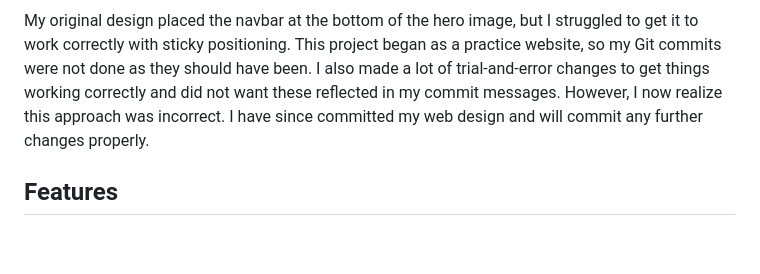
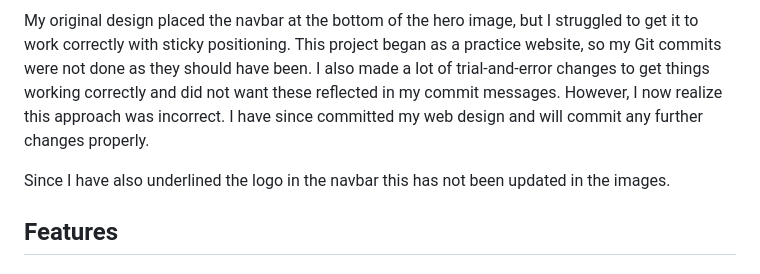
Before and after one commit to AndyV773/bcg-test, a Markdown page: README.md, the part around the change. GitHub-like rendering; blank space fills up the shorter version.

```diff
--- a/README.md
+++ b/README.md
@@ -9,6 +9,8 @@ BCG Building Contractor is a website project created to help showcase the servic
 This project is a website designed to showcase the services provided by a building contractor. The primary goal is to help the contractor reach a wider audience and make it easier for potential clients to get in touch. The website features a color scheme of gold and silver, complemented by black and grey tones, to create a professional and elegant look that goes well with the imported Google font "Great Vibes".
 
 My original design placed the navbar at the bottom of the hero image, but I struggled to get it to work correctly with sticky positioning. This project began as a practice website, so my Git commits were not done as they should have been. I also made a lot of trial-and-error changes to get things working correctly and did not want these reflected in my commit messages. However, I now realize this approach was incorrect. I have since committed my web design and will commit any further changes properly.
+
+Since I have also underlined the logo in the navbar this has not been updated in the images.
 
 ## Features
 
```
